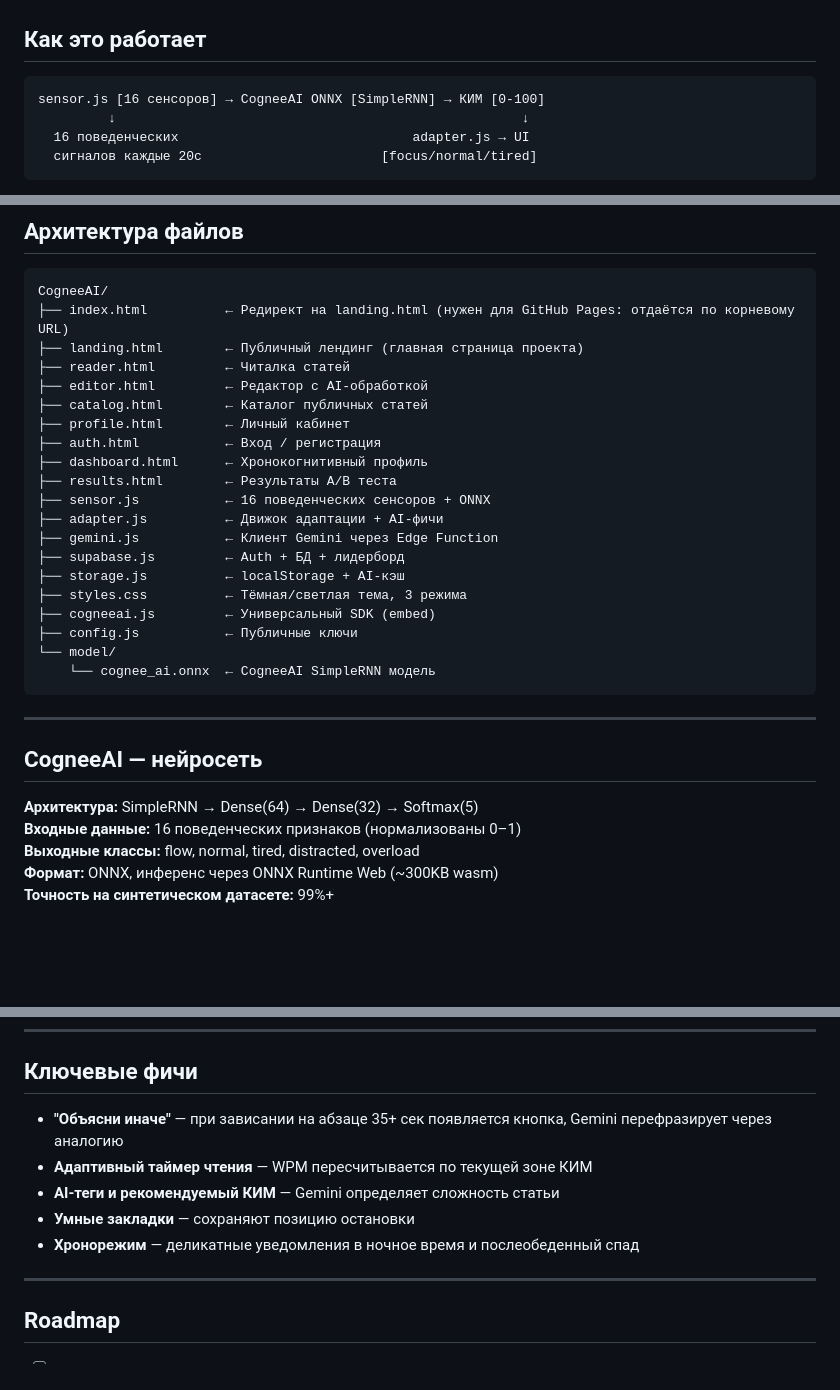
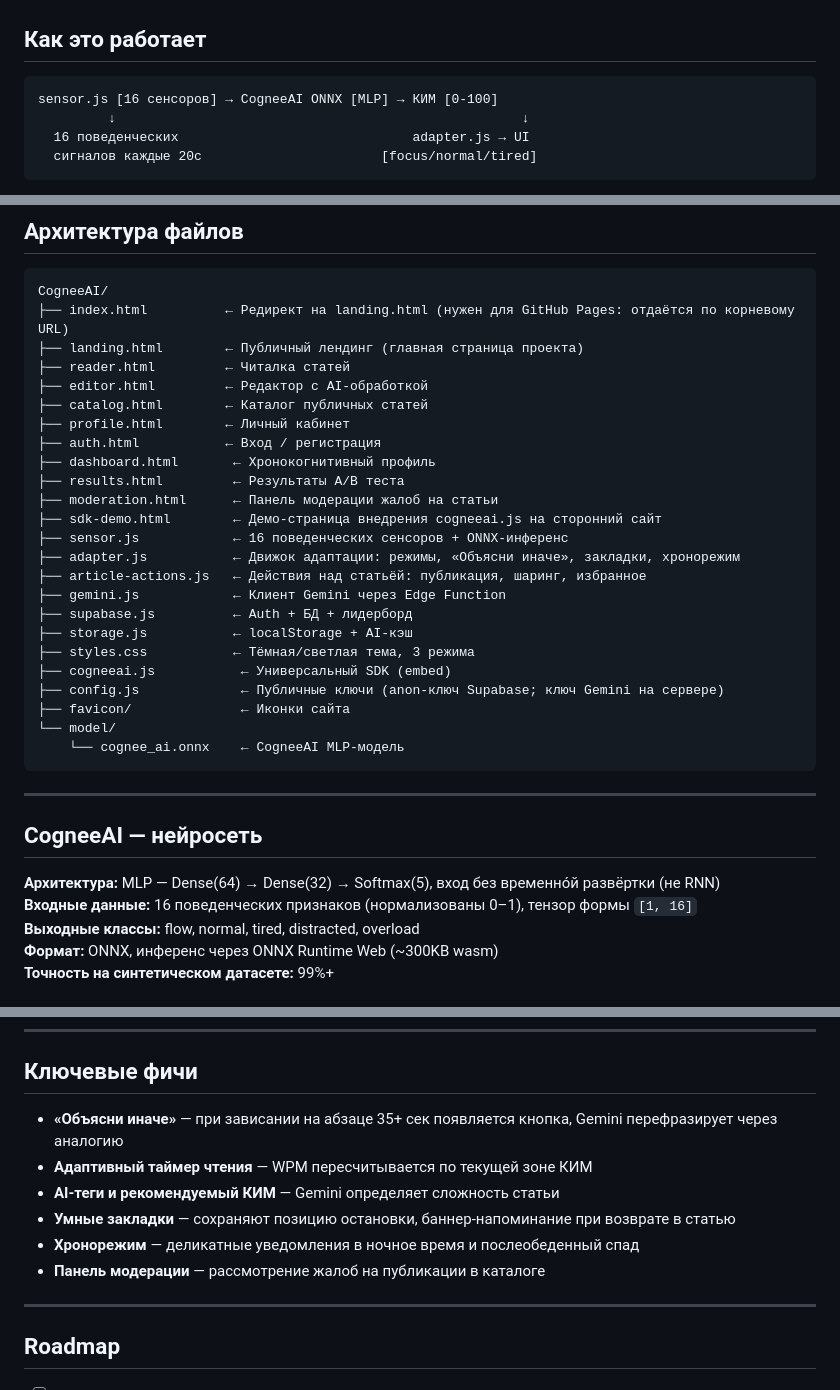
Before and after one commit to Cognee/CogneeAI, a Markdown page: readme.md, 3 parts joined by grey strips. Drawn GitHub-style; blank space fills up the shorter version.

````diff
--- a/readme.md
+++ b/readme.md
@@ -14,7 +14,7 @@
 ## Как это работает
 
 ```
-sensor.js [16 сенсоров] → CogneeAI ONNX [SimpleRNN] → КИМ [0-100]
+sensor.js [16 сенсоров] → CogneeAI ONNX [MLP] → КИМ [0-100]
          ↓                                                    ↓
   16 поведенческих                              adapter.js → UI
   сигналов каждые 20с                       [focus/normal/tired]
@@ -68,26 +68,30 @@ CogneeAI/
 ├── catalog.html        ← Каталог публичных статей
 ├── profile.html        ← Личный кабинет
 ├── auth.html           ← Вход / регистрация
-├── dashboard.html      ← Хронокогнитивный профиль
-├── results.html        ← Результаты A/B теста
-├── sensor.js           ← 16 поведенческих сенсоров + ONNX
-├── adapter.js          ← Движок адаптации + AI-фичи
-├── gemini.js           ← Клиент Gemini через Edge Function
-├── supabase.js         ← Auth + БД + лидерборд
-├── storage.js          ← localStorage + AI-кэш
-├── styles.css          ← Тёмная/светлая тема, 3 режима
-├── cogneeai.js         ← Универсальный SDK (embed)
-├── config.js           ← Публичные ключи
+├── dashboard.html       ← Хронокогнитивный профиль
+├── results.html         ← Результаты A/B теста
+├── moderation.html      ← Панель модерации жалоб на статьи
+├── sdk-demo.html        ← Демо-страница внедрения cogneeai.js на сторонний сайт
+├── sensor.js            ← 16 поведенческих сенсоров + ONNX-инференс
+├── adapter.js           ← Движок адаптации: режимы, «Объясни иначе», закладки, хронорежим
+├── article-actions.js   ← Действия над статьёй: публикация, шаринг, избранное
+├── gemini.js            ← Клиент Gemini через Edge Function
+├── supabase.js          ← Auth + БД + лидерборд
+├── storage.js           ← localStorage + AI-кэш
+├── styles.css           ← Тёмная/светлая тема, 3 режима
+├── cogneeai.js           ← Универсальный SDK (embed)
+├── config.js             ← Публичные ключи (anon-ключ Supabase; ключ Gemini на сервере)
+├── favicon/              ← Иконки сайта
 └── model/
-    └── cognee_ai.onnx  ← CogneeAI SimpleRNN модель
+    └── cognee_ai.onnx    ← CogneeAI MLP-модель
 ```
 
 ---
 
 ## CogneeAI — нейросеть
 
-**Архитектура:** SimpleRNN → Dense(64) → Dense(32) → Softmax(5)
-**Входные данные:** 16 поведенческих признаков (нормализованы 0–1)
+**Архитектура:** MLP — Dense(64) → Dense(32) → Softmax(5), вход без временнóй развёртки (не RNN)
+**Входные данные:** 16 поведенческих признаков (нормализованы 0–1), тензор формы `[1, 16]`
 **Выходные классы:** flow, normal, tired, distracted, overload
 **Формат:** ONNX, инференс через ONNX Runtime Web (~300KB wasm)
 **Точность на синтетическом датасете:** 99%+
@@ -117,11 +121,12 @@ f15 is_touch_device          — мобильное устройство
 
 ## Ключевые фичи
 
-- **"Объясни иначе"** — при зависании на абзаце 35+ сек появляется кнопка, Gemini перефразирует через аналогию
+- **«Объясни иначе»** — при зависании на абзаце 35+ сек появляется кнопка, Gemini перефразирует через аналогию
 - **Адаптивный таймер чтения** — WPM пересчитывается по текущей зоне КИМ
 - **AI-теги и рекомендуемый КИМ** — Gemini определяет сложность статьи
-- **Умные закладки** — сохраняют позицию остановки
+- **Умные закладки** — сохраняют позицию остановки, баннер-напоминание при возврате в статью
 - **Хронорежим** — деликатные уведомления в ночное время и послеобеденный спад
+- **Панель модерации** — рассмотрение жалоб на публикации в каталоге
 
 ---
 
````
Also changed, not shown: other parts of readme.md (+1 -1 lines).
